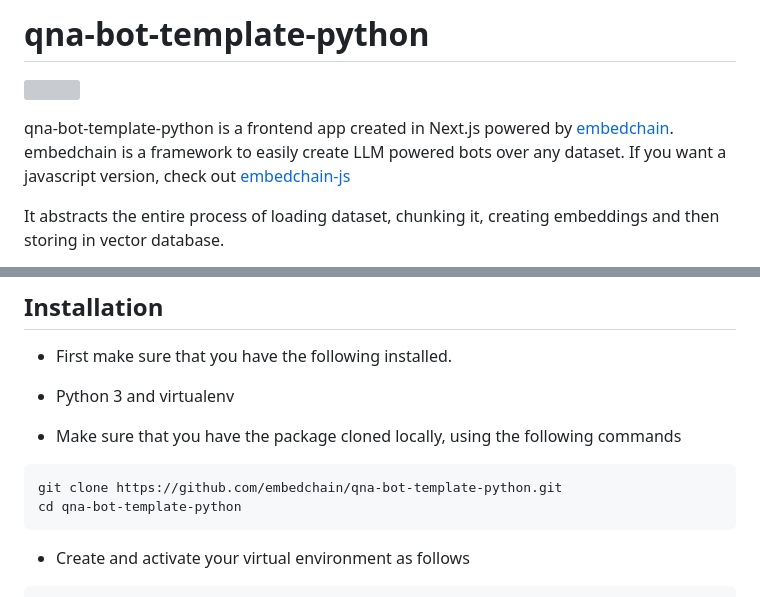
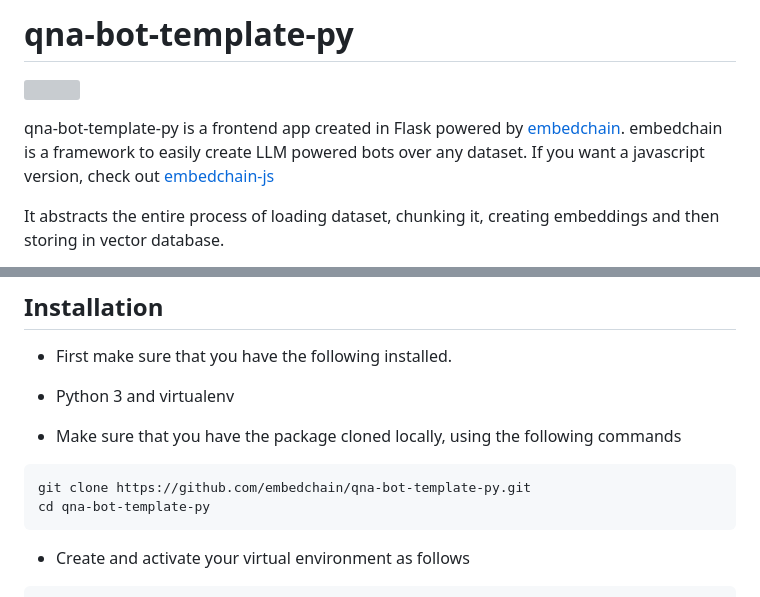
Before and after one commit to mem0ai/qna-bot-template-py, a Markdown page: README.md, 2 parts joined by grey strips. Drawn GitHub-style; grey boxes are pictures that could not be loaded.

````diff
--- a/README.md
+++ b/README.md
@@ -1,9 +1,9 @@
 
-# qna-bot-template-python
+# qna-bot-template-py
 
 [![](https://dcbadge.vercel.app/api/server/nhvCbCtKV?style=flat)](https://discord.gg/nhvCbCtKV)
 
-qna-bot-template-python is a frontend app created in Next.js powered by [embedchain](https://github.com/embedchain/embedchain). embedchain is a framework to easily create LLM powered bots over any dataset. If you want a javascript version, check out [embedchain-js](https://github.com/embedchain/embedchainjs)
+qna-bot-template-py is a frontend app created in Flask powered by [embedchain](https://github.com/embedchain/embedchain). embedchain is a framework to easily create LLM powered bots over any dataset. If you want a javascript version, check out [embedchain-js](https://github.com/embedchain/embedchainjs)
 
 It abstracts the entire process of loading dataset, chunking it, creating embeddings and then storing in vector database.
 
@@ -22,8 +22,8 @@ If you want to create a Naval Ravikant bot which has 2 of his blog posts, as wel
 - Make sure that you have the package cloned locally, using the following commands
 
 ```bash
-git clone https://github.com/embedchain/qna-bot-template-python.git
-cd qna-bot-template-python
+git clone https://github.com/embedchain/qna-bot-template-py.git
+cd qna-bot-template-py
 ```
 
 - Create and activate your virtual environment as follows
````
